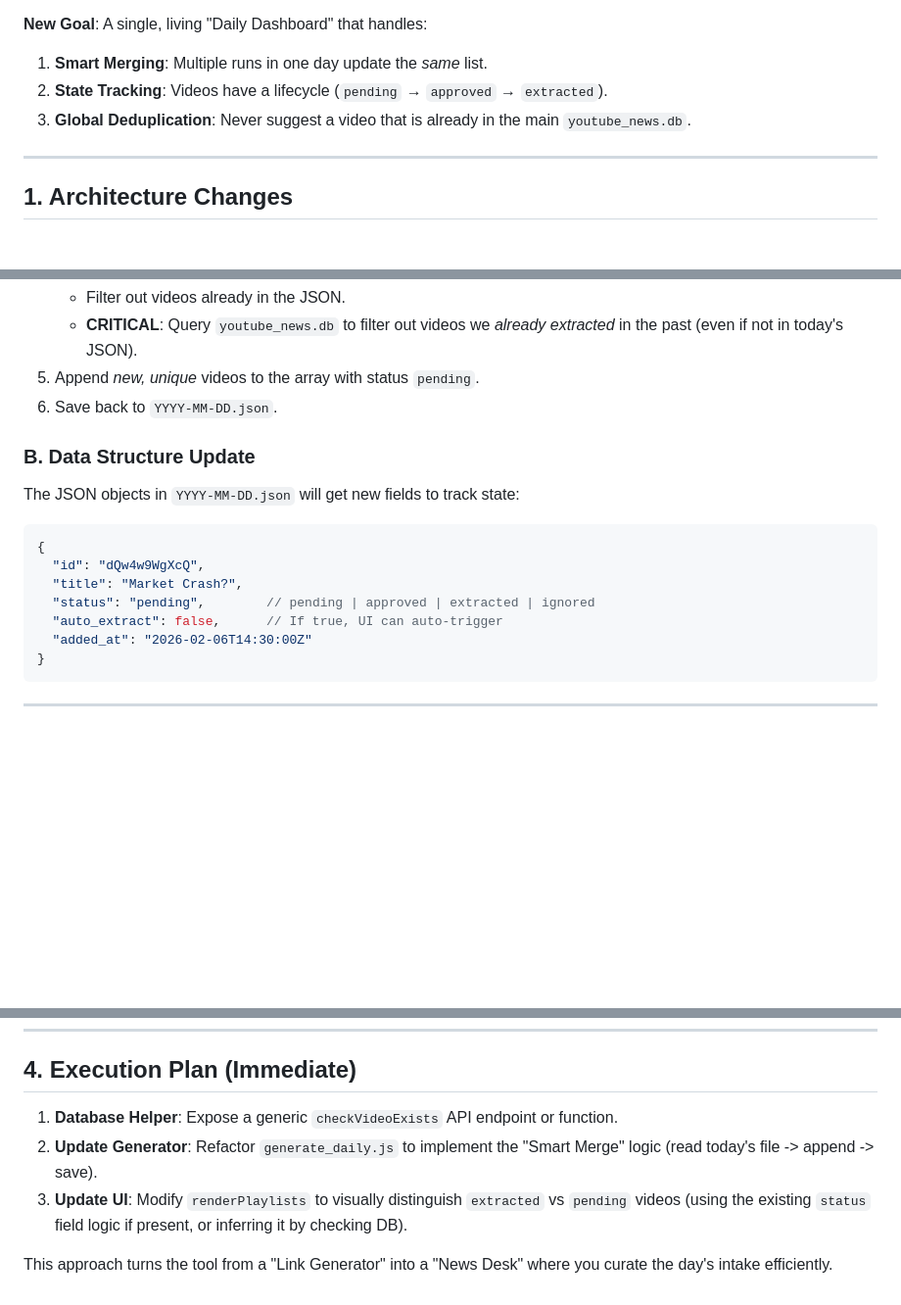
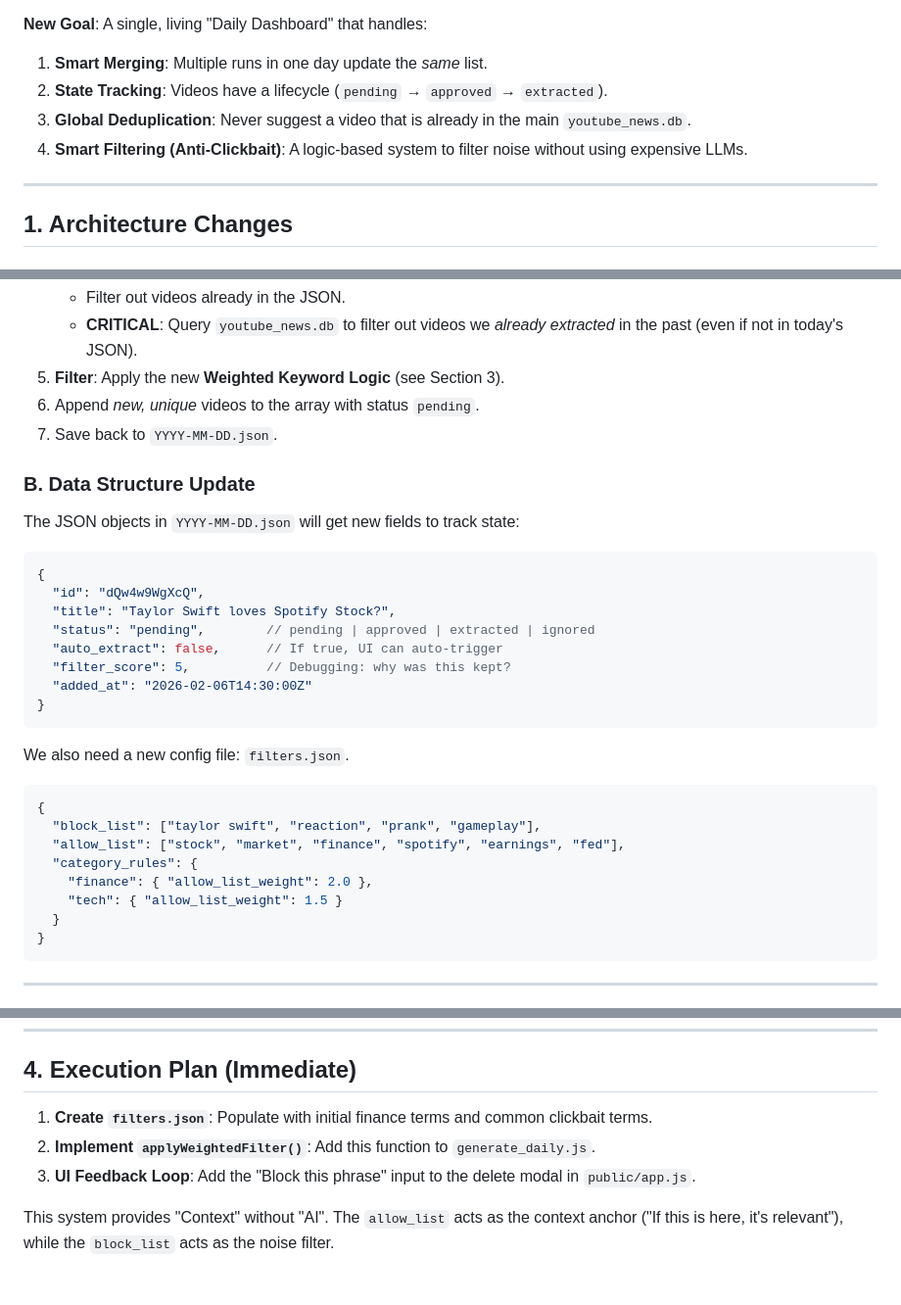
Before and after one commit to LazyCat420/Youtube-News-Extracter, a Markdown page: auto-yt-playlist/PLAN_V2.md, 3 parts joined by grey strips. Shown at 98% size. GitHub-like rendering; blank space fills up the shorter version.

````diff
--- a/auto-yt-playlist/PLAN_V2.md
+++ b/auto-yt-playlist/PLAN_V2.md
@@ -8,6 +8,7 @@ Currently, running the generator multiple times creates multiple files (`2023-10
 1.  **Smart Merging**: Multiple runs in one day update the *same* list.
 2.  **State Tracking**: Videos have a lifecycle (`pending` → `approved` → `extracted`).
 3.  **Global Deduplication**: Never suggest a video that is already in the main `youtube_news.db`.
+4.  **Smart Filtering (Anti-Clickbait)**: A logic-based system to filter noise without using expensive LLMs.
 
 ---
 
@@ -27,8 +28,9 @@ Instead of `YYYY-MM-DD_HH-MM-SS.json`, we will strictly use:
 4.  **Dedupe**:
     -   Filter out videos already in the JSON.
     -   **CRITICAL**: Query `youtube_news.db` to filter out videos we *already extracted* in the past (even if not in today's JSON).
-5.  Append *new, unique* videos to the array with status `pending`.
-6.  Save back to `YYYY-MM-DD.json`.
+5.  **Filter**: Apply the new **Weighted Keyword Logic** (see Section 3).
+6.  Append *new, unique* videos to the array with status `pending`.
+7.  Save back to `YYYY-MM-DD.json`.
 
 ### B. Data Structure Update
 The JSON objects in `YYYY-MM-DD.json` will get new fields to track state:
@@ -36,10 +38,23 @@ The JSON objects in `YYYY-MM-DD.json` will get new fields to track state:
 ```json
 {
   "id": "dQw4w9WgXcQ",
-  "title": "Market Crash?",
+  "title": "Taylor Swift loves Spotify Stock?",
   "status": "pending",        // pending | approved | extracted | ignored
   "auto_extract": false,      // If true, UI can auto-trigger
+  "filter_score": 5,          // Debugging: why was this kept?
   "added_at": "2026-02-06T14:30:00Z"
+}
+```
+
+We also need a new config file: `filters.json`.
+```json
+{
+  "block_list": ["taylor swift", "reaction", "prank", "gameplay"],
+  "allow_list": ["stock", "market", "finance", "spotify", "earnings", "fed"],
+  "category_rules": {
+    "finance": { "allow_list_weight": 2.0 },
+    "tech": { "allow_list_weight": 1.5 }
+  }
 }
 ```
 
@@ -101,8 +139,8 @@ Add a "Run Workflow" button in the UI:
 ---
 
 ## 4. Execution Plan (Immediate)
-1.  **Database Helper**: Expose a generic `checkVideoExists` API endpoint or function.
-2.  **Update Generator**: Refactor `generate_daily.js` to implement the "Smart Merge" logic (read today's file -> append -> save).
-3.  **Update UI**: Modify `renderPlaylists` to visually distinguish `extracted` vs `pending` videos (using the existing `status` field logic if present, or inferring it by checking DB).
+1.  **Create `filters.json`**: Populate with initial finance terms and common clickbait terms.
+2.  **Implement `applyWeightedFilter()`**: Add this function to `generate_daily.js`.
+3.  **UI Feedback Loop**: Add the "Block this phrase" input to the delete modal in `public/app.js`.
 
-This approach turns the tool from a "Link Generator" into a "News Desk" where you curate the day's intake efficiently.
+This system provides "Context" without "AI". The `allow_list` acts as the context anchor ("If this is here, it's relevant"), while the `block_list` acts as the noise filter.
````
Also changed, not shown: other parts of auto-yt-playlist/PLAN_V2.md (+36 -13 lines).
